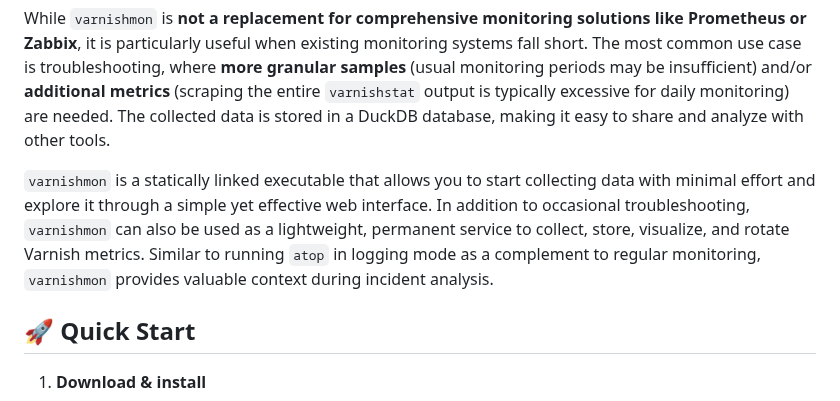
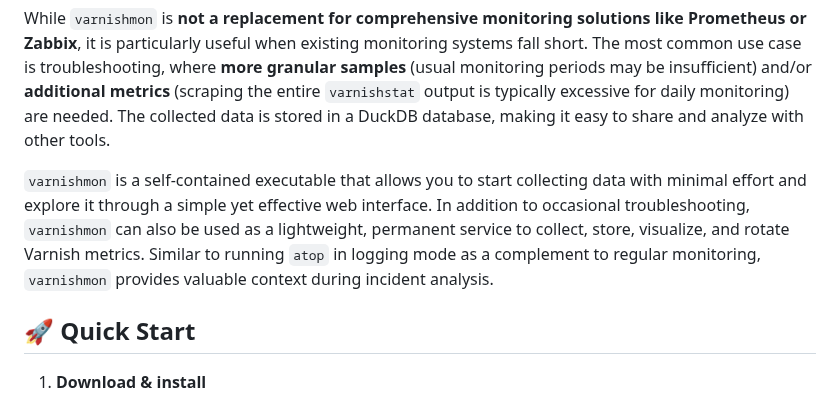
Before and after one commit to allenta/varnishmon, a Markdown page: README.md, the part around the change. Rendered like a GitHub page.

Commit message:
Fix typo

```diff
--- a/README.md
+++ b/README.md
@@ -11,7 +11,7 @@
 
 While `varnishmon` is **not a replacement for comprehensive monitoring solutions like Prometheus or Zabbix**, it is particularly useful when existing monitoring systems fall short. The most common use case is troubleshooting, where **more granular samples** (usual monitoring periods may be insufficient) and/or **additional metrics** (scraping the entire `varnishstat` output is typically excessive for daily monitoring) are needed. The collected data is stored in a DuckDB database, making it easy to share and analyze with other tools.
 
-`varnishmon` is a statically linked executable that allows you to start collecting data with minimal effort and explore it through a simple yet effective web interface. In addition to occasional troubleshooting, `varnishmon` can also be used as a lightweight, permanent service to collect, store, visualize, and rotate Varnish metrics. Similar to running `atop` in logging mode as a complement to regular monitoring, `varnishmon` provides valuable context during incident analysis.
+`varnishmon` is a self-contained executable that allows you to start collecting data with minimal effort and explore it through a simple yet effective web interface. In addition to occasional troubleshooting, `varnishmon` can also be used as a lightweight, permanent service to collect, store, visualize, and rotate Varnish metrics. Similar to running `atop` in logging mode as a complement to regular monitoring, `varnishmon` provides valuable context during incident analysis.
 
 ## 🚀 Quick Start
 
```
